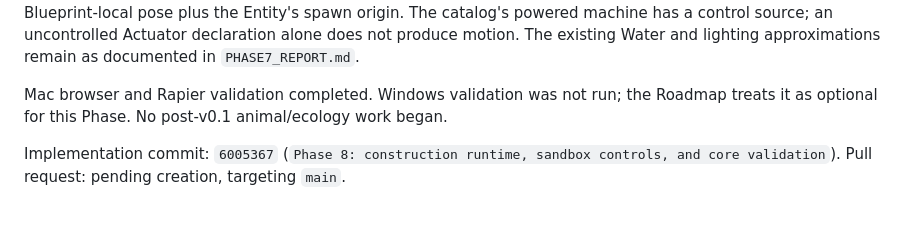
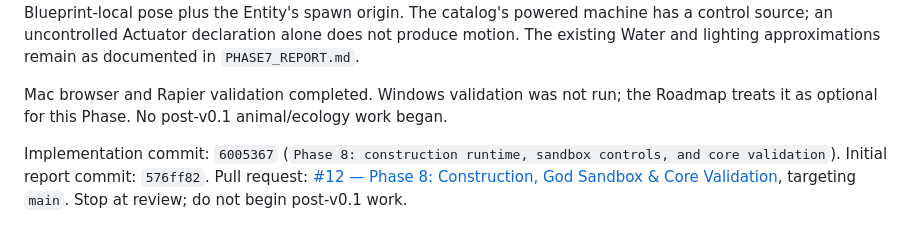
Before and after one commit to TTTT-T/Morphodyne, a Markdown page: PHASE8_REPORT.md, the part around the change. Drawn GitHub-style.

Commit message:
docs: link Phase 8 review PR

```diff
--- a/PHASE8_REPORT.md
+++ b/PHASE8_REPORT.md
@@ -40,4 +40,4 @@ Intentional reattachment in v0.1 reconnects components belonging to the same sou
 
 Mac browser and Rapier validation completed. Windows validation was not run; the Roadmap treats it as optional for this Phase. No post-v0.1 animal/ecology work began.
 
-Implementation commit: `6005367` (`Phase 8: construction runtime, sandbox controls, and core validation`). Pull request: pending creation, targeting `main`.
+Implementation commit: `6005367` (`Phase 8: construction runtime, sandbox controls, and core validation`). Initial report commit: `576ff82`. Pull request: [#12 — Phase 8: Construction, God Sandbox & Core Validation](https://github.com/TTTT-T/Morphodyne/pull/12), targeting `main`. Stop at review; do not begin post-v0.1 work.
```
